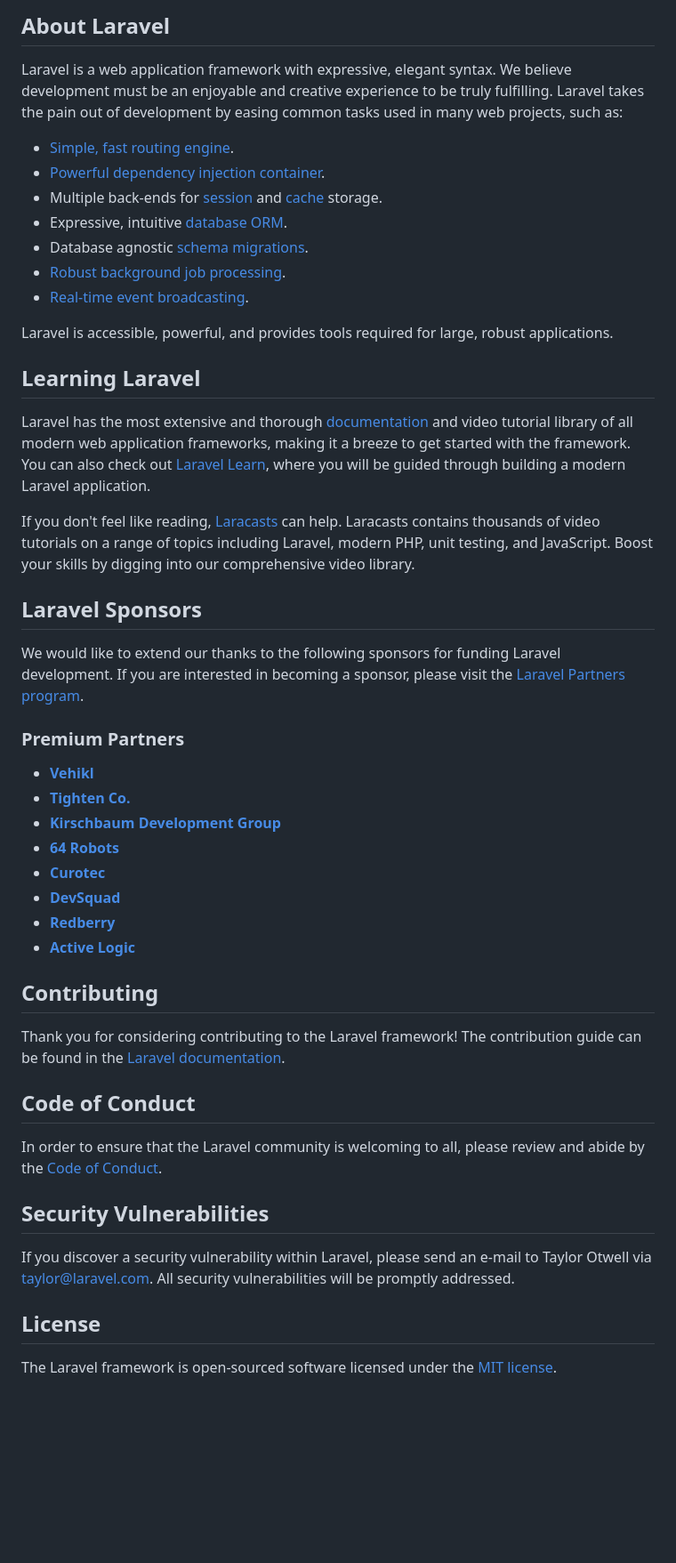
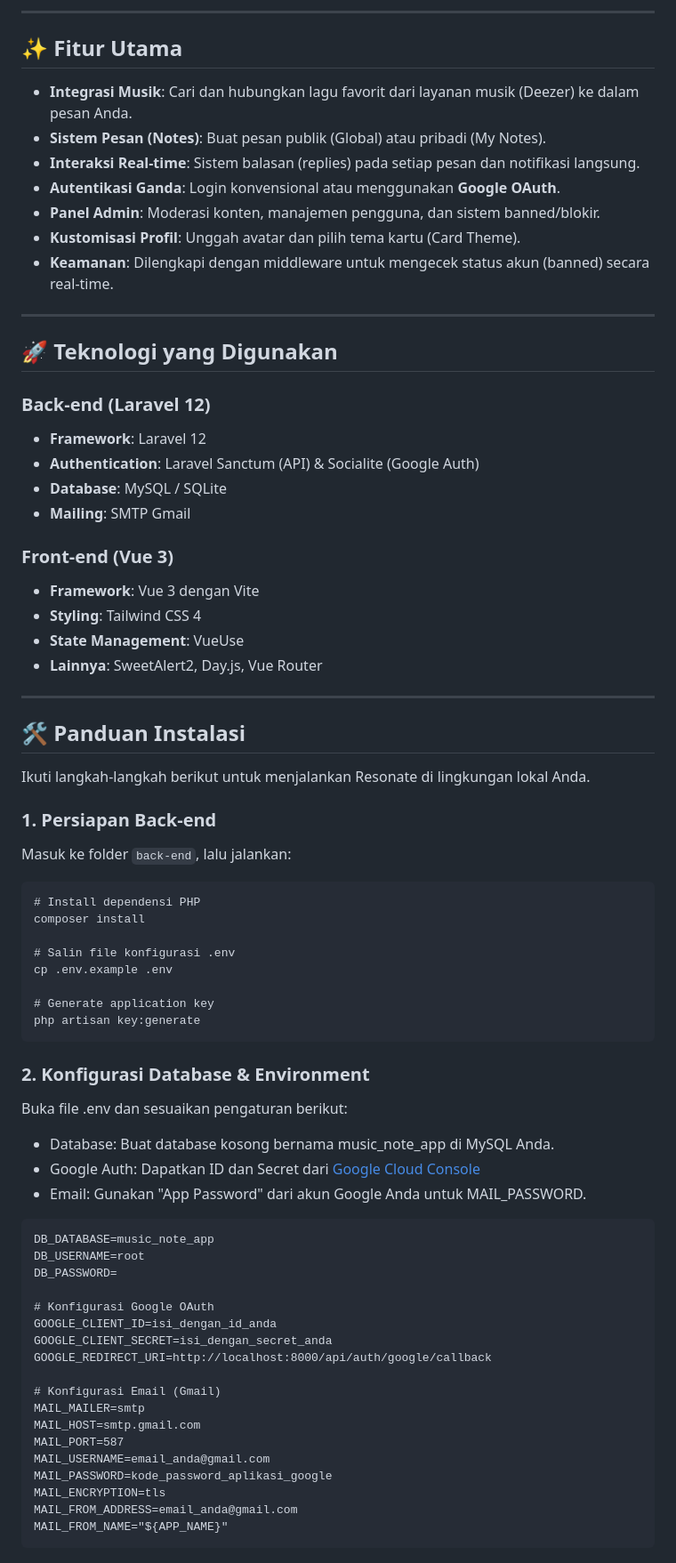
Before and after one commit to gilangages/resonate, a Markdown page: README.md, the part around one of its changes. Shown at 89% size. GitHub-like rendering; blank space fills up the shorter version.

Commit message:
menambahkan readme.md

````diff
--- a/README.md
+++ b/README.md
@@ -9,51 +4,78 @@
 
-## About Laravel
+---
 
-Laravel is a web application framework with expressive, elegant syntax. We believe development must be an enjoyable and creative experience to be truly fulfilling. Laravel takes the pain out of development by easing common tasks used in many web projects, such as:
+## ✨ Fitur Utama
 
-- [Simple, fast routing engine](https://laravel.com/docs/routing).
-- [Powerful dependency injection container](https://laravel.com/docs/container).
-- Multiple back-ends for [session](https://laravel.com/docs/session) and [cache](https://laravel.com/docs/cache) storage.
-- Expressive, intuitive [database ORM](https://laravel.com/docs/eloquent).
-- Database agnostic [schema migrations](https://laravel.com/docs/migrations).
-- [Robust background job processing](https://laravel.com/docs/queues).
-- [Real-time event broadcasting](https://laravel.com/docs/broadcasting).
+- **Integrasi Musik**: Cari dan hubungkan lagu favorit dari layanan musik (Deezer) ke dalam pesan Anda.
+- **Sistem Pesan (Notes)**: Buat pesan publik (Global) atau pribadi (My Notes).
+- **Interaksi Real-time**: Sistem balasan (replies) pada setiap pesan dan notifikasi langsung.
+- **Autentikasi Ganda**: Login konvensional atau menggunakan **Google OAuth**.
+- **Panel Admin**: Moderasi konten, manajemen pengguna, dan sistem banned/blokir.
+- **Kustomisasi Profil**: Unggah avatar dan pilih tema kartu (Card Theme).
+- **Keamanan**: Dilengkapi dengan middleware untuk mengecek status akun (banned) secara real-time.
 
-Laravel is accessible, powerful, and provides tools required for large, robust applications.
+---
 
-## Learning Laravel
+## 🚀 Teknologi yang Digunakan
 
-Laravel has the most extensive and thorough [documentation](https://laravel.com/docs) and video tutorial library of all modern web application frameworks, making it a breeze to get started with the framework. You can also check out [Laravel Learn](https://laravel.com/learn), where you will be guided through building a modern Laravel application.
+### Back-end (Laravel 12)
 
-If you don't feel like reading, [Laracasts](https://laracasts.com) can help. Laracasts contains thousands of video tutorials on a range of topics including Laravel, modern PHP, unit testing, and JavaScript. Boost your skills by digging into our comprehensive video library.
+- **Framework**: Laravel 12
+- **Authentication**: Laravel Sanctum (API) & Socialite (Google Auth)
+- **Database**: MySQL / SQLite
+- **Mailing**: SMTP Gmail
 
-## Laravel Sponsors
+### Front-end (Vue 3)
 
-We would like to extend our thanks to the following sponsors for funding Laravel development. If you are interested in becoming a sponsor, please visit the [Laravel Partners program](https://partners.laravel.com).
+- **Framework**: Vue 3 dengan Vite
+- **Styling**: Tailwind CSS 4
+- **State Management**: VueUse
+- **Lainnya**: SweetAlert2, Day.js, Vue Router
 
-### Premium Partners
+---
 
-- **[Vehikl](https://vehikl.com)**
-- **[Tighten Co.](https://tighten.co)**
-- **[Kirschbaum Development Group](https://kirschbaumdevelopment.com)**
-- **[64 Robots](https://64robots.com)**
-- **[Curotec](https://www.curotec.com/services/technologies/laravel)**
-- **[DevSquad](https://devsquad.com/hire-laravel-developers)**
-- **[Redberry](https://redberry.international/laravel-development)**
-- **[Active Logic](https://activelogic.com)**
+## 🛠️ Panduan Instalasi
 
-## Contributing
+Ikuti langkah-langkah berikut untuk menjalankan Resonate di lingkungan lokal Anda.
 
-Thank you for considering contributing to the Laravel framework! The contribution guide can be found in the [Laravel documentation](https://laravel.com/docs/contributions).
+### 1. Persiapan Back-end
 
-## Code of Conduct
+Masuk ke folder `back-end`, lalu jalankan:
 
-In order to ensure that the Laravel community is welcoming to all, please review and abide by the [Code of Conduct](https://laravel.com/docs/contributions#code-of-conduct).
+```
+# Install dependensi PHP
+composer install
 
-## Security Vulnerabilities
+# Salin file konfigurasi .env
+cp .env.example .env
 
-If you discover a security vulnerability within Laravel, please send an e-mail to Taylor Otwell via [taylor@laravel.com](mailto:taylor@laravel.com). All security vulnerabilities will be promptly addressed.
+# Generate application key
+php artisan key:generate
+```
+### 2. Konfigurasi Database & Environment
+Buka file .env dan sesuaikan pengaturan berikut:
+- Database: Buat database kosong bernama music_note_app di MySQL Anda.
+- Google Auth: Dapatkan ID dan Secret dari [Google Cloud Console](https://console.cloud.google.com/)
+- Email: Gunakan "App Password" dari akun Google Anda untuk MAIL_PASSWORD.
 
-## License
+```
+DB_DATABASE=music_note_app
+DB_USERNAME=root
+DB_PASSWORD=
 
-The Laravel framework is open-sourced software licensed under the [MIT license](https://opensource.org/licenses/MIT).
+# Konfigurasi Google OAuth
+GOOGLE_CLIENT_ID=isi_dengan_id_anda
+GOOGLE_CLIENT_SECRET=isi_dengan_secret_anda
+GOOGLE_REDIRECT_URI=http://localhost:8000/api/auth/google/callback
+
+# Konfigurasi Email (Gmail)
+MAIL_MAILER=smtp
+MAIL_HOST=smtp.gmail.com
+MAIL_PORT=587
+MAIL_USERNAME=email_anda@gmail.com
+MAIL_PASSWORD=kode_password_aplikasi_google
+MAIL_ENCRYPTION=tls
+MAIL_FROM_ADDRESS=email_anda@gmail.com
+MAIL_FROM_NAME="${APP_NAME}"
+```
+
````
Also changed, not shown: other parts of README.md (+53 -7 lines).
